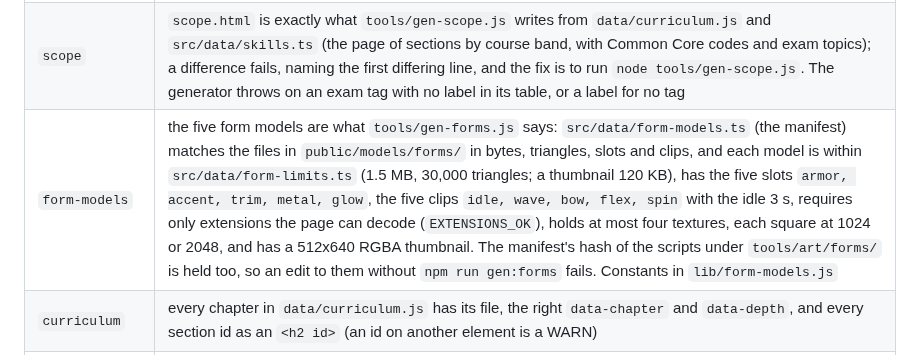
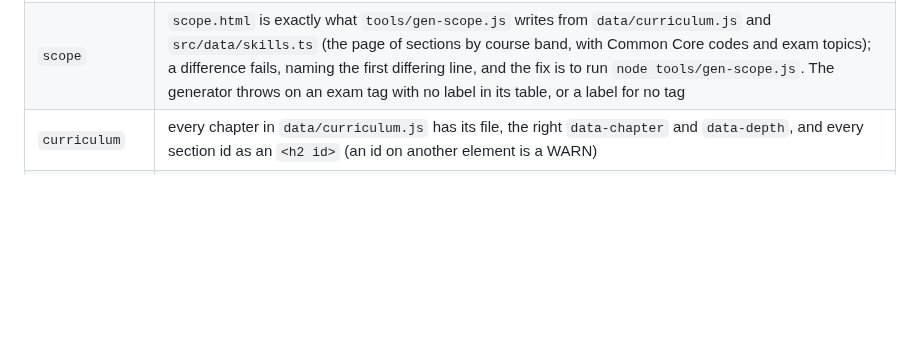
Before and after one commit to SophanaSok/basic-mathematics, a Markdown page: tools/README.md, the part around one of its changes. Rendered like a GitHub page; blank space fills up the shorter version.

```diff
--- a/tools/README.md
+++ b/tools/README.md
@@ -164,7 +164,6 @@ shell refuses stops the run before any check (`FAIL  setup:` and the reason).
 | `lesson-steps` | `startsStep`/`endsStep` of `assets/lesson.js` applied to the direct children of `<main id="main">`: WARN for each chapter whose steps are not the ones recorded in `tools/lesson-steps.json` (a FAIL under `--strict`), naming the first step that differs, because `bm.lesson.v1` remembers a reader's place as a step number |
 | `shell` | for every page, what `lib/shell.js` writes around the content is what `tools/shell.json` records for it: every tag of `<head>` in order with its attributes (so the title, the description, each stylesheet, each script; the inline boot script and the inline `<style>` as fingerprints of their text), the `<body>` tag without the two attributes only the shell reads, the skip link and top bar as the words and targets of its links and buttons (the settings sheet's among them), and the HUD script after it as a fingerprint of its text. A page with no record, and a record with no page, fail too. And whatever the record says, the scripts of every page are the boot script inline (its text `src/boot.js`) and one `<script type="module">` naming the entry of the page's kind (`src/entries/<kind>.js`, a file that exists) in `<head>`, and in `<body>` one script, the HUD script inline (`hudScript()`) straight after the top bar: any classic `<script src>`, of the site's own or from a CDN, a second module, another kind's entry or any other script in the body fails. `--shell-base=<ref>` compares with the pages of a commit instead, each as a reader of that commit got it |
 | `scope` | `scope.html` is exactly what `tools/gen-scope.js` writes from `data/curriculum.js` and `src/data/skills.ts` (the page of sections by course band, with Common Core codes and exam topics); a difference fails, naming the first differing line, and the fix is to run `node tools/gen-scope.js`. The generator throws on an exam tag with no label in its table, or a label for no tag |
-| `form-models` | the five form models are what `tools/gen-forms.js` says: `src/data/form-models.ts` (the manifest) matches the files in `public/models/forms/` in bytes, triangles, slots and clips, and each model is within `src/data/form-limits.ts` (1.5 MB, 30,000 triangles; a thumbnail 120 KB), has the five slots `armor, accent, trim, metal, glow`, the five clips `idle, wave, bow, flex, spin` with the idle 3 s, requires only extensions the page can decode (`EXTENSIONS_OK`), holds at most four textures, each square at 1024 or 2048, and has a 512x640 RGBA thumbnail. The manifest's hash of the scripts under `tools/art/forms/` is held too, so an edit to them without `npm run gen:forms` fails. Constants in `lib/form-models.js` |
 | `curriculum` | every chapter in `data/curriculum.js` has its file, the right `data-chapter` and `data-depth`, and every section id as an `<h2 id>` (an id on another element is a WARN) |
 | `links` | every relative `href`/`src` resolves to a file, and its `#anchor` to an id in that file; ids created at runtime are allowlisted in `RUNTIME_IDS` with a note on where they come from. The stylesheets, the module entry and top-bar links the shell writes are among them, so an entry named in `PAGE_KINDS` that has no file fails here, on the line of the head marker |
 | `widgets` | every `data-widget` / `data-figure` names a `W.<name> = function` in `assets/widgets.js` or a `BM3D.define("<name>"` in `assets/scenes/*.js`; a `data-widget="chart"` figure also has a known `data-kind` (dot, hist, box, bar, scatter), a `<table>` with a header row and numeric data rows of the shape the kind reads (one number column for dot, hist and box; a label and a number for bar; two numbers for scatter), a `<figcaption>`, and a `data-width` only on a histogram, above 0 and giving at most 60 bins; a data row may start with a row header `<th>` |
```
Also changed, not shown: other parts of tools/README.md (+1 -0 lines), docs/decisions/0008-form-models.md (+3 -2 lines), 1 other file.
